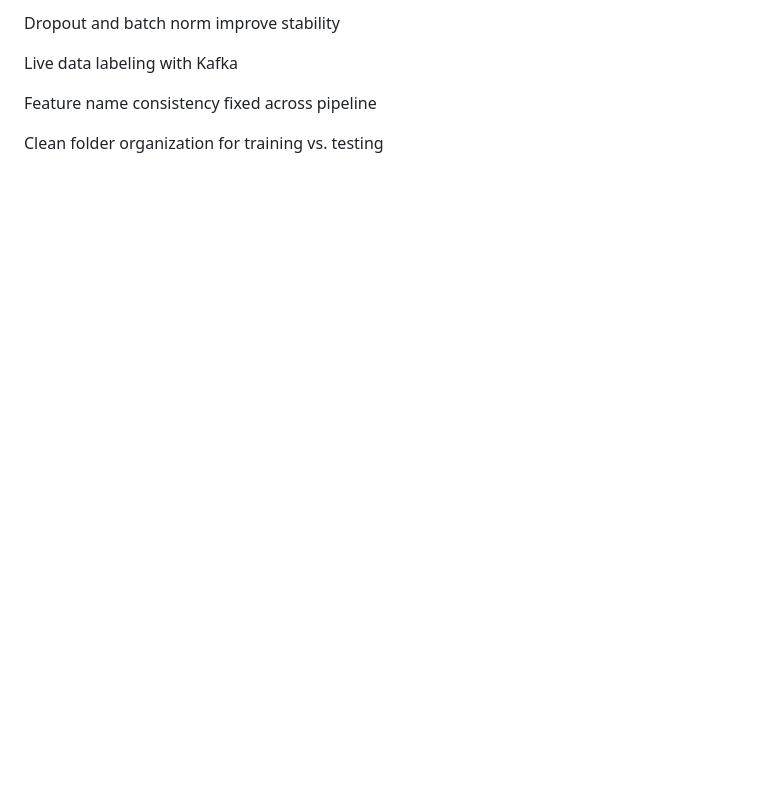
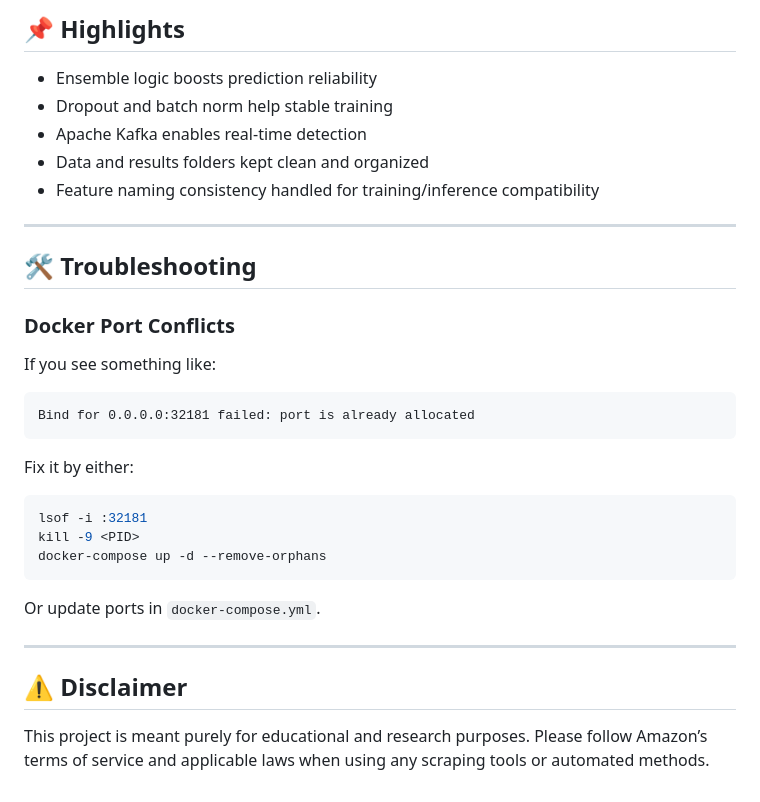
Before and after one commit to kryptoadi/Capstone-Amazon-Review-Scraper-Fake-Review-Detector, a Markdown page: README.md, the part around the change printed below. Drawn GitHub-style; blank space fills up the shorter version.

````diff
--- a/README.md
+++ b/README.md
@@ -178,8 +182,36 @@ Model ensemble reduces overfitting
 
-Dropout and batch norm improve stability
+## 📌 Highlights
 
-Live data labeling with Kafka
+- Ensemble logic boosts prediction reliability
+- Dropout and batch norm help stable training
+- Apache Kafka enables real-time detection
+- Data and results folders kept clean and organized
+- Feature naming consistency handled for training/inference compatibility
 
-Feature name consistency fixed across pipeline
+---
 
-Clean folder organization for training vs. testing
+## 🛠️ Troubleshooting
+
+### Docker Port Conflicts
+
+If you see something like:
+
+```
+Bind for 0.0.0.0:32181 failed: port is already allocated
+```
+
+Fix it by either:
+
+```bash
+lsof -i :32181
+kill -9 <PID>
+docker-compose up -d --remove-orphans
+```
+
+Or update ports in `docker-compose.yml`.
+
+---
+
+## ⚠️ Disclaimer
+
+This project is meant purely for educational and research purposes. Please follow Amazon’s terms of service and applicable laws when using any scraping tools or automated methods.
````
Also changed, not shown: other parts of README.md (+97 -93 lines).
